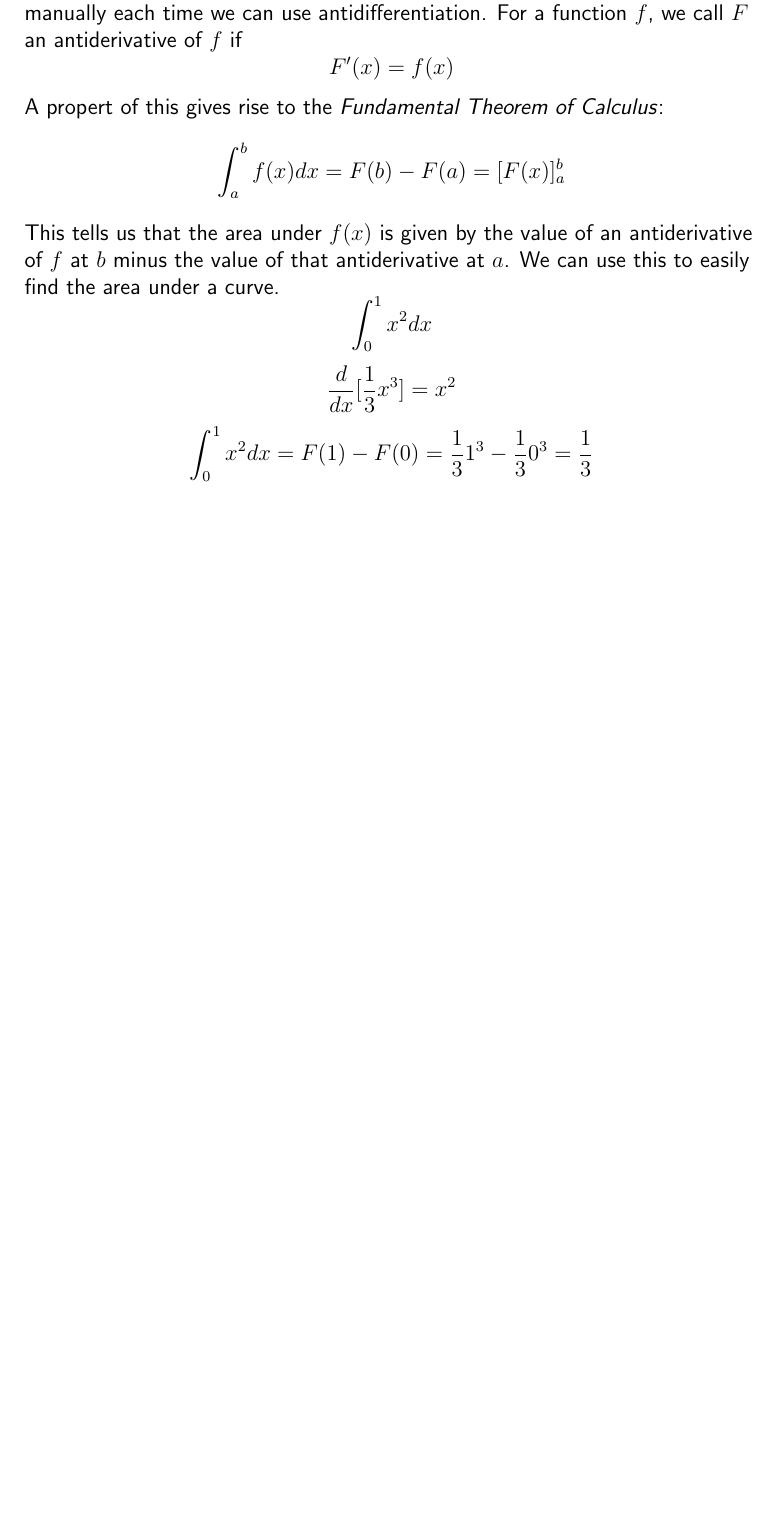
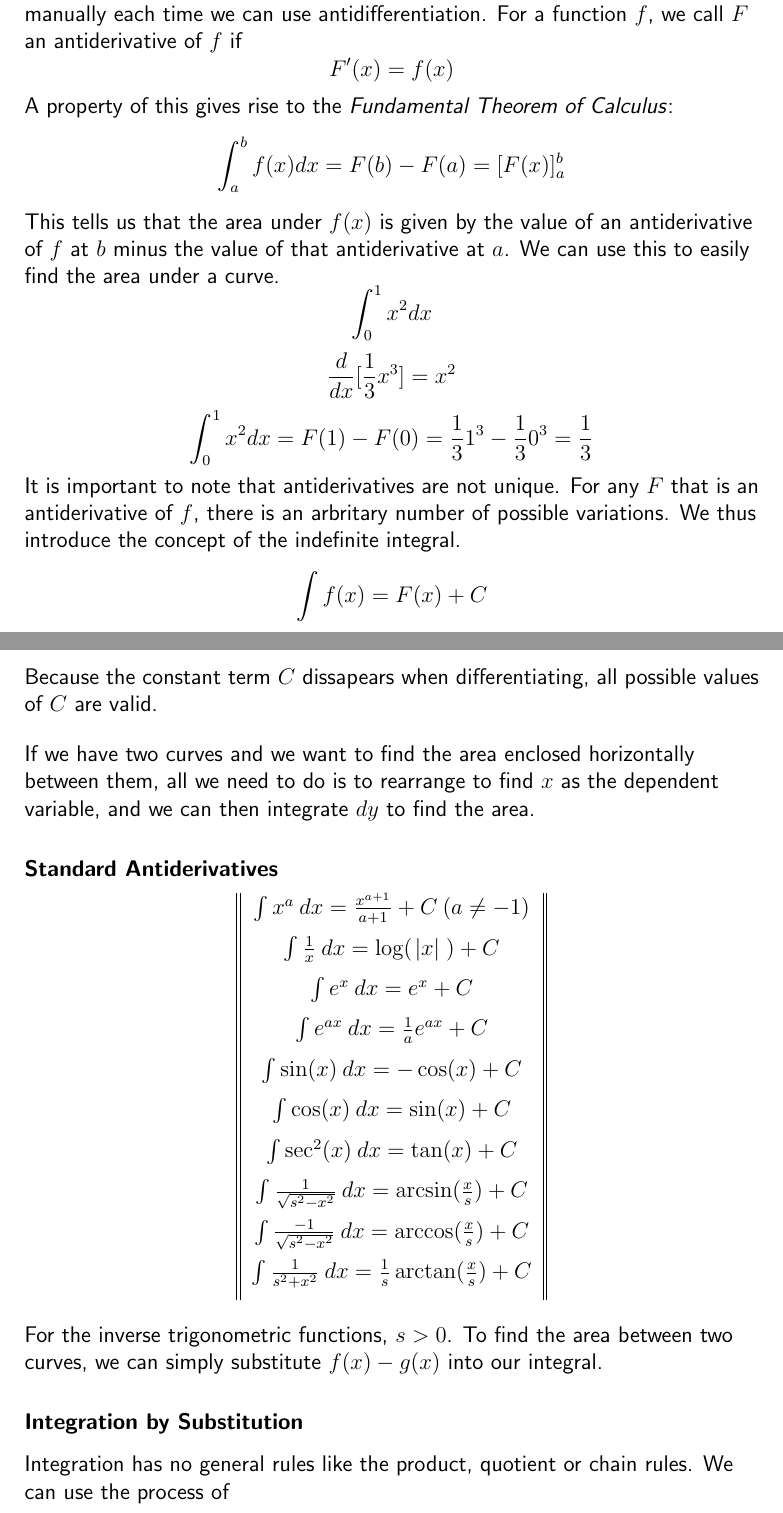
Before and after one commit to OwenFeik/notes, a LaTeX thesis (MAST10005/notes.tex): part of page 45 of 45 before the commit and two parts of pages 45 and 46 of 46 after it, the two joined at a grey line, cut so that both start at the same text, the shorter picture padded with empty space. Compiled offline with pdfLaTeX.

Commit message:
MAST10005 lecture 25

```diff
--- a/MAST10005/notes.tex
+++ b/MAST10005/notes.tex
@@ -1546,7 +1546,7 @@ can find the exact area under the curve. However, rather than doing this
 manually each time we can use antidifferentiation. For a function \(f\), we
 call \(F\) an antiderivative of \(f\) if
 \[F^\prime(x) = f(x)\]
-A propert of this gives rise to the \textit{Fundamental Theorem of Calculus}:
+A property of this gives rise to the \textit{Fundamental Theorem of Calculus}:
 \[\int_a^b f(x) dx = F(b) - F(a) = [F(x)]_a^b\]
 This tells us that the area under \(f(x)\) is given by the value of an
 antiderivative of \(f\) at \(b\) minus the value of that antiderivative at
@@ -1554,6 +1554,42 @@ antiderivative of \(f\) at \(b\) minus the value of that antiderivative at
 \[\int_0^1 x^2 dx\]
 \[\frac{d}{dx}[\frac{1}{3}x^3] = x^2\]
 \[\int_0^1 x^2 dx = F(1) - F(0) = \frac{1}{3}1^3 - \frac{1}{3}0^3=\frac{1}{3}\]
+It is important to note that antiderivatives are not unique. For any \(F\) that
+is an antiderivative of \(f\), there is an arbritary number of possible
+variations. We thus introduce the concept of the indefinite integral.
+\[\int f(x) = F(x) + C\]
+Because the constant term \(C\) dissapears when differentiating, all possible
+values of \(C\) are valid.
+
+\bigskip
+If we have two curves and we want to find the area enclosed horizontally
+between them, all we need to do is to rearrange to find \(x\) as the dependent
+variable, and we can then integrate \(dy\) to find the area.
+
+\subsubsection*{Standard Antiderivatives}
+\begin{center}
+    \begin{tabular}{||c||}
+        \(\int x^a \:dx = \frac{x^{a + 1}}{a + 1} + C \: (a \neq -1)\) \\[7pt]
+        \(\int \frac{1}{x} \:dx = \log(\;\abs{x}\;) + C\) \\[7pt]
+        \(\int e^x \:dx = e^x + C\) \\[7pt]
+        \(\int e^{ax} \:dx = \frac{1}{a}e^{ax} + C\) \\[7pt]
+        \(\int \sin(x) \:dx = -\cos(x) + C\) \\[7pt]
+        \(\int \cos(x) \:dx = \sin(x) + C\) \\[7pt]
+        \(\int \sec^2(x) \:dx = \tan(x) + C\) \\[7pt]
+        \(\int \frac{1}{\sqrt{s^2 - x^2}} \:dx =
+            \arcsin(\frac{x}{s}) + C\) \\[7pt]
+        \(\int \frac{-1}{\sqrt{s^2 - x^2}} \:dx =
+            \arccos(\frac{x}{s}) + C\) \\[7pt]
+        \(\int \frac{1}{s^2 + x^2} \:dx =
+            \frac{1}{s}\arctan(\frac{x}{s}) + C\) \\[7pt]
+    \end{tabular}
+\end{center}
+For the inverse trigonometric functions, \(s > 0\). To find the area between
+two curves, we can simply substitute \(f(x) - g(x)\) into our integral.
+
+\subsubsection*{Integration by Substitution}
+Integration has no general rules like the product, quotient or chain rules.
+We can use the process of
 
 \end{flushleft}
 \end{document}
```
Also changed, not shown: lecture.txt (+1 -1 lines).
